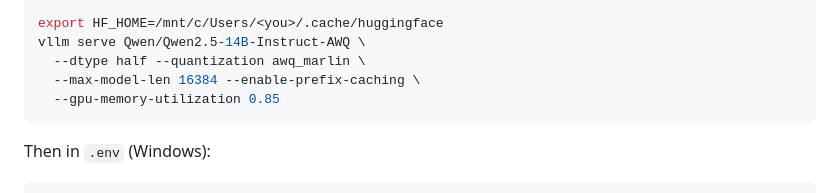
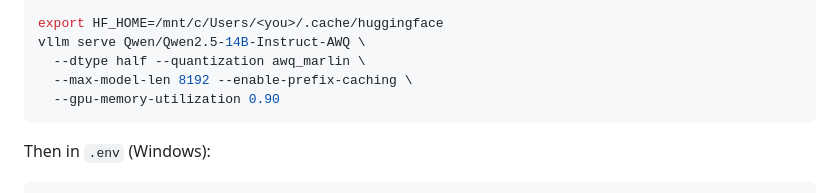
Before and after one commit to nickmccarty/ollama-pi-harness, a Markdown page: README.md, the part around the change. GitHub-like rendering.

````diff
--- a/README.md
+++ b/README.md
@@ -91,8 +91,8 @@ pip install vllm==0.7.3 "transformers==4.49.0"
 export HF_HOME=/mnt/c/Users/<you>/.cache/huggingface
 vllm serve Qwen/Qwen2.5-14B-Instruct-AWQ \
   --dtype half --quantization awq_marlin \
-  --max-model-len 16384 --enable-prefix-caching \
-  --gpu-memory-utilization 0.85
+  --max-model-len 8192 --enable-prefix-caching \
+  --gpu-memory-utilization 0.90
 ```
 
 Then in `.env` (Windows):
````
Also changed, not shown: roadmap.md (+4 -4 lines).
